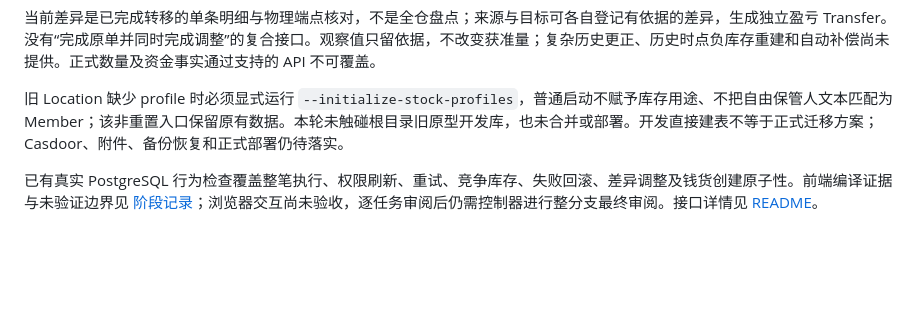
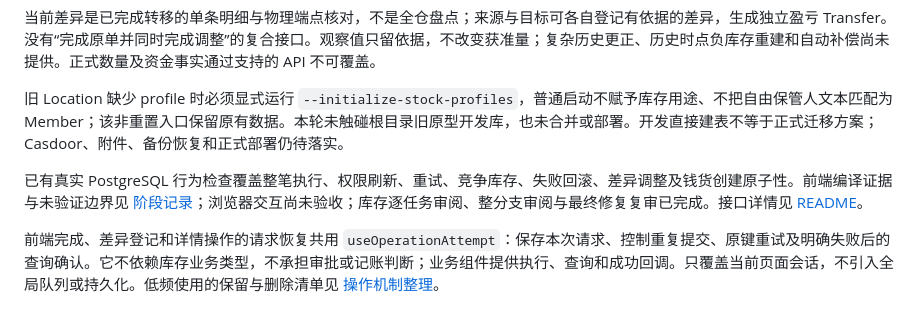
Before and after one commit to Renko6626/FGAS, a Markdown page: architecture.md, the part around the change. GitHub-like rendering; blank space fills up the shorter version.

```diff
--- a/architecture.md
+++ b/architecture.md
@@ -650,4 +650,6 @@ BoothKernel 仍是独立现场 POS，不把其数据库作为中央账本，也
 
 旧 Location 缺少 profile 时必须显式运行 `--initialize-stock-profiles`，普通启动不赋予库存用途、不把自由保管人文本匹配为 Member；该非重置入口保留原有数据。本轮未触碰根目录旧原型开发库，也未合并或部署。开发直接建表不等于正式迁移方案；Casdoor、附件、备份恢复和正式部署仍待落实。
 
-已有真实 PostgreSQL 行为检查覆盖整笔执行、权限刷新、重试、竞争库存、失败回滚、差异调整及钱货创建原子性。前端编译证据与未验证边界见 [阶段记录](docs/prototype-status.md)；浏览器交互尚未验收，逐任务审阅后仍需控制器进行整分支最终审阅。接口详情见 [README](README.md#stock-transfers-and-quantity-inventory)。
+已有真实 PostgreSQL 行为检查覆盖整笔执行、权限刷新、重试、竞争库存、失败回滚、差异调整及钱货创建原子性。前端编译证据与未验证边界见 [阶段记录](docs/prototype-status.md)；浏览器交互尚未验收；库存逐任务审阅、整分支审阅与最终修复复审已完成。接口详情见 [README](README.md#stock-transfers-and-quantity-inventory)。
+
+前端完成、差异登记和详情操作的请求恢复共用 `useOperationAttempt`：保存本次请求、控制重复提交、原键重试及明确失败后的查询确认。它不依赖库存业务类型，不承担审批或记账判断；业务组件提供执行、查询和成功回调。只覆盖当前页面会话，不引入全局队列或持久化。低频使用的保留与删除清单见 [操作机制整理](docs/stock-operation-simplification.md)。
```
Also changed, not shown: docs/prototype-status.md (+10 -0 lines).
